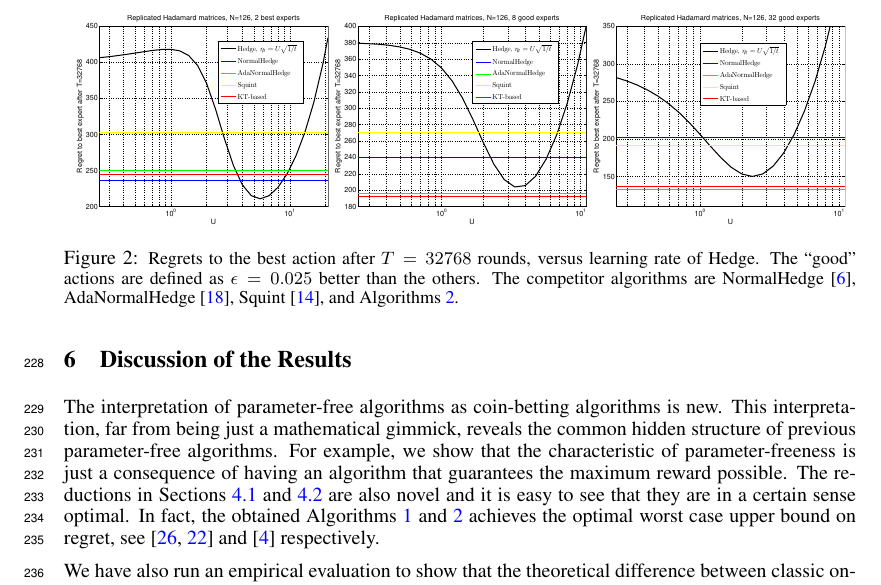
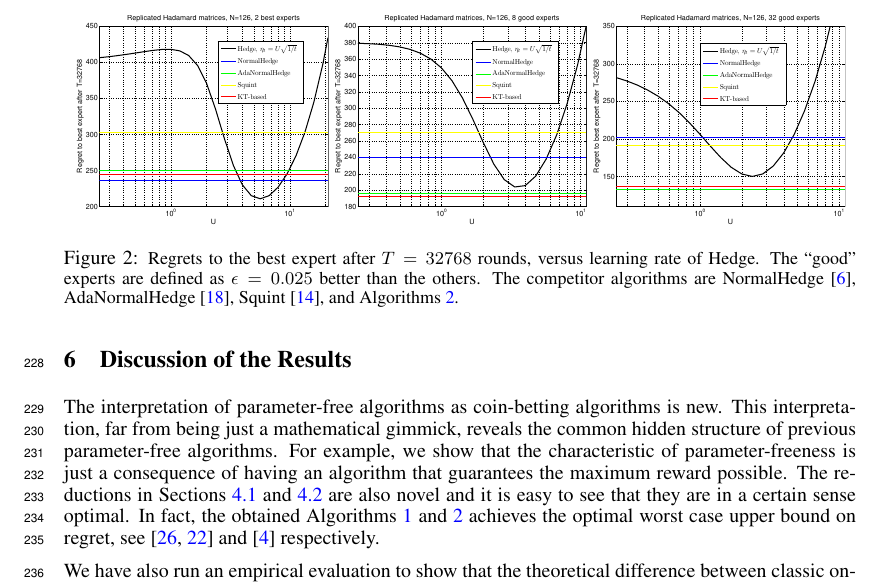
Before and after one commit to DavidPal/coin-betting-and-online-learning, a LaTeX paper (NIPS-2016-submission/main.tex, which reads NIPS-2016-submission/discussion.tex): part of page 8 of 18, cut so that both start at the same text. Compiled offline with pdfLaTeX.

Commit message:
changes in discussion.tex

```diff
--- a/NIPS-2016-submission/discussion.tex
+++ b/NIPS-2016-submission/discussion.tex
@@ -15,7 +15,7 @@
 \subfigure{\includegraphics[width=0.32\textwidth]{figs/fig1-crop.pdf}}
 \subfigure{\includegraphics[width=0.32\textwidth]{figs/fig2-crop.pdf}}
 \subfigure{\includegraphics[width=0.32\textwidth]{figs/fig3-crop.pdf}}
-\caption{\footnotesize{Regrets to the best action after $T = 32768$ rounds, versus learning rate of Hedge. The ``good'' actions are defined as $\epsilon=0.025$ better than the others. The competitor algorithms are NormalHedge~\cite{Chaudhuri-Freund-Hsu-2009}, AdaNormalHedge~\cite{Luo-Schapire-2015}, Squint~\cite{Koolen-van-Erven-2015}, and Algorithms~\ref{algorithm:kt-experts}.}}
+\caption{\footnotesize{Regrets to the best expert after $T = 32768$ rounds, versus learning rate of Hedge. The ``good'' experts are defined as $\epsilon=0.025$ better than the others. The competitor algorithms are NormalHedge~\cite{Chaudhuri-Freund-Hsu-2009}, AdaNormalHedge~\cite{Luo-Schapire-2015}, Squint~\cite{Koolen-van-Erven-2015}, and Algorithms~\ref{algorithm:kt-experts}.}}
 \label{fig:exp_lea}
 \end{figure}
 
```
